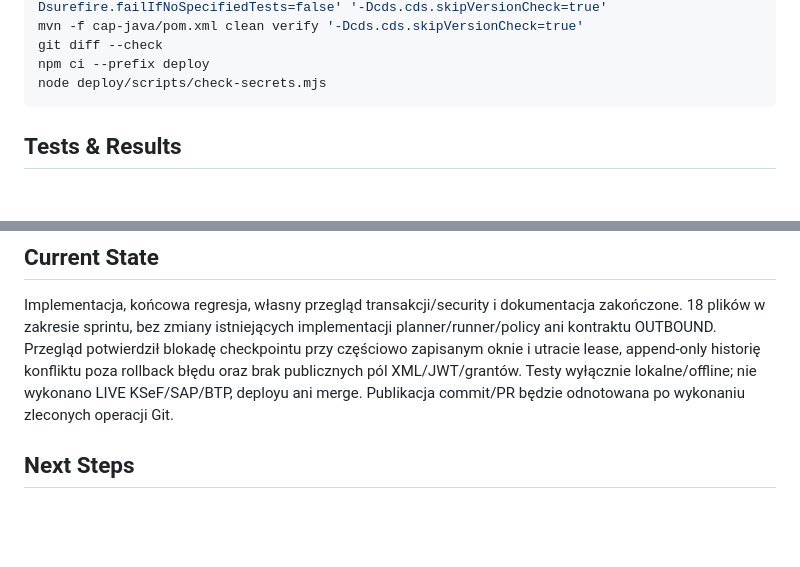
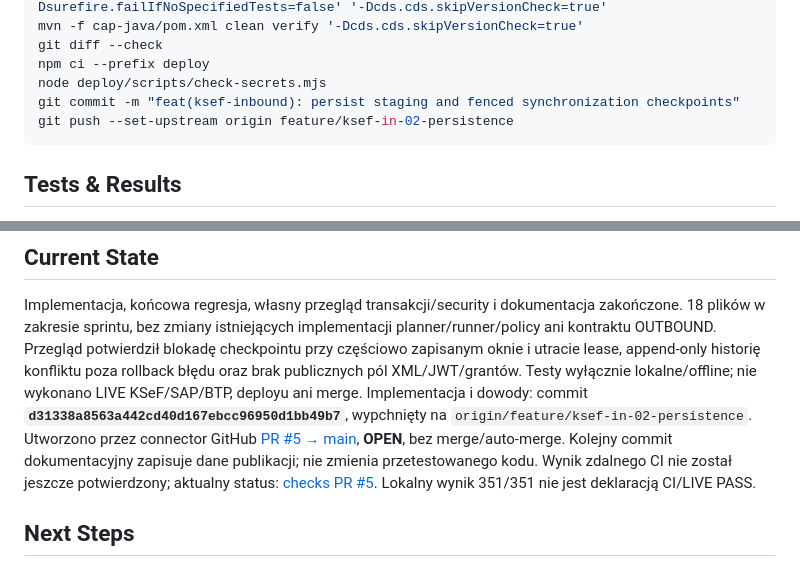
Before and after one commit to scaamp/AInvoicer, a Markdown page: docs/journal/2026-11-10-ksef-in-02.md, 2 parts joined by grey strips. GitHub-like rendering; blank space fills up the shorter version.

Commit message:
docs(ksef-inbound): record offline validation and PR publication

````diff
--- a/docs/journal/2026-11-10-ksef-in-02.md
+++ b/docs/journal/2026-11-10-ksef-in-02.md
@@ -73,6 +73,8 @@ mvn -f cap-java/pom.xml clean verify '-Dcds.cds.skipVersionCheck=true'
 git diff --check
 npm ci --prefix deploy
 node deploy/scripts/check-secrets.mjs
+git commit -m "feat(ksef-inbound): persist staging and fenced synchronization checkpoints"
+git push --set-upstream origin feature/ksef-in-02-persistence
 ```
 
 ## Tests & Results
@@ -121,7 +123,12 @@ Implementacja, końcowa regresja, własny przegląd transakcji/security i dokume
 OUTBOUND. Przegląd potwierdził blokadę checkpointu przy częściowo zapisanym oknie i utracie lease,
 append-only historię konfliktu poza rollback błędu oraz brak publicznych pól XML/JWT/grantów.
 Testy wyłącznie lokalne/offline; nie wykonano LIVE KSeF/SAP/BTP, deployu ani merge.
-Publikacja commit/PR będzie odnotowana po wykonaniu zleconych operacji Git.
+Implementacja i dowody: commit **`d31338a8563a442cd40d167ebcc96950d1bb49b7`**, wypchnięty na
+`origin/feature/ksef-in-02-persistence`. Utworzono przez connector GitHub
+[PR #5 → main](https://github.com/scaamp/AInvoicer/pull/5), **OPEN**, bez merge/auto-merge.
+Kolejny commit dokumentacyjny zapisuje dane publikacji; nie zmienia przetestowanego kodu.
+Wynik zdalnego CI nie został jeszcze potwierdzony; aktualny status:
+[checks PR #5](https://github.com/scaamp/AInvoicer/pull/5/checks). Lokalny wynik 351/351 nie jest deklaracją CI/LIVE PASS.
 
 ## Next Steps
 
````
